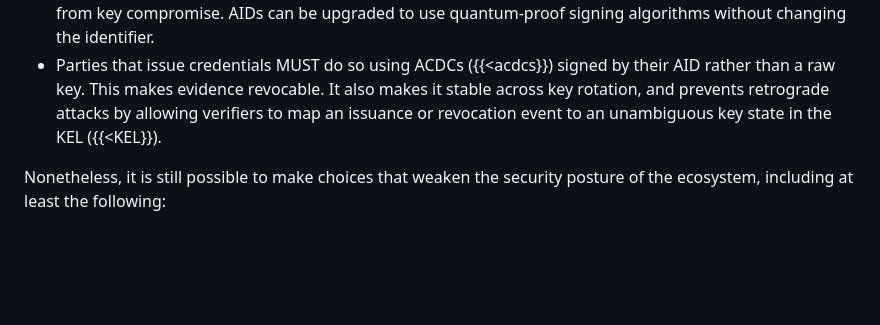
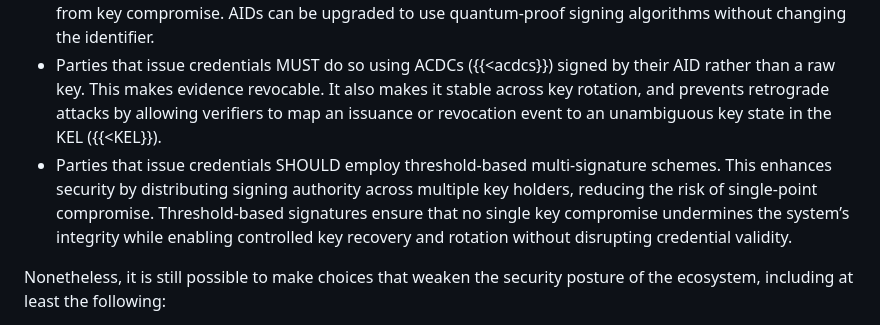
Before and after one commit to edeykholt/vvp, a Markdown page: draft-hardman-verifiable-voice-protocol.md, the part around the change. Drawn GitHub-style; blank space fills up the shorter version.

Commit message:
Add recommendation to use multi-sig

```diff
--- a/draft-hardman-verifiable-voice-protocol.md
+++ b/draft-hardman-verifiable-voice-protocol.md
@@ -829,6 +829,7 @@ Like most cryptographic mechanisms, VVP depends on the foundational assumption t
 
 * Parties that issue credentials MUST be identified with AIDs ({{<aid}}) that use witnesses ({{<appendix-b}}). This guarantees a non-repudiable, publicly accessible audit log of how their key state evolves, and it makes key rotation easy. It also offers compromise and duplicity detection. Via prerotation, it enables recovery from key compromise. AIDs can be upgraded to use quantum-proof signing algorithms without changing the identifier.
 * Parties that issue credentials MUST do so using ACDCs ({{<acdcs}}) signed by their AID rather than a raw key. This makes evidence revocable. It also makes it stable across key rotation, and prevents retrograde attacks by allowing verifiers to map an issuance or revocation event to an unambiguous key state in the KEL ({{<KEL}}).
+* Parties that issue credentials SHOULD employ threshold-based multi-signature schemes. This enhances security by distributing signing authority across multiple key holders, reducing the risk of single-point compromise. Threshold-based signatures ensure that no single key compromise undermines the system’s integrity while enabling controlled key recovery and rotation without disrupting credential validity.
 
 Nonetheless, it is still possible to make choices that weaken the security posture of the ecosystem, including at least the following:
 
```
